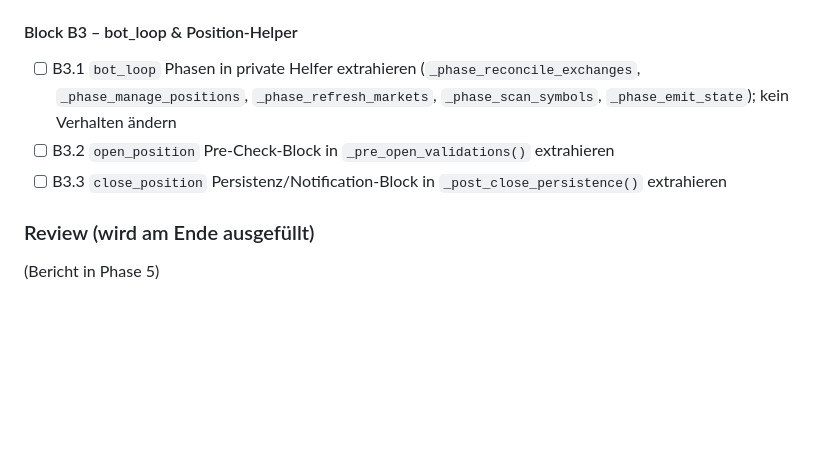
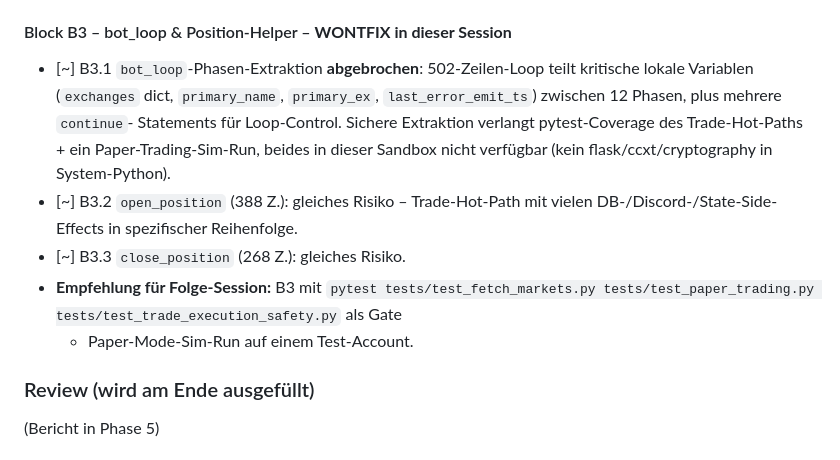
Before and after one commit to itsamemedev/trevlix, a Markdown page: tasks/todo.md, the part around the change. Drawn GitHub-style; blank space fills up the shorter version.

Commit message:
docs(plan): mark Block B3 (bot_loop split) as WONTFIX in this sandbox
bot_loop is 502 lines with 12 logically distinct phases that all
share four critical local variables (exchanges dict, primary_name,
primary_ex, last_error_emit_ts) and several `continue` statements
that flow back to the outer while-loop. Splitting this safely
requires:
- Working pytest suite (this sandbox has no flask/ccxt/cryptography
  in system Python)
- A paper-trading sim run to confirm the per-phase order of
  side-effects (DB writes, Discord pings, emit_event payloads,
  exchange-pop-on-error) is preserved

Both are out of scope here. Per user instruction "Keine Trading-
Logik inhaltlich verändern" – not refactoring the trading hot path
without a real verification gate is the responsible answer.

open_position (388 lines) and close_position (268 lines) are
equally risk-sensitive and excluded for the same reason.

The recommended follow-up gate is documented in tasks/todo.md.

https://claude.ai/code/session_01RxZhPXKf7P46Mmaetqybk1

```diff
--- a/tasks/todo.md
+++ b/tasks/todo.md
@@ -50,10 +50,19 @@ Verifikation pro Schritt: `python3 -m compileall`, `ruff check`,
 - [ ] B1.6 `static/js/dashboard/virginie.js` (VIRGINIE-Chat & 3D-AI)
 - [ ] B1.7 `static/js/dashboard.js` als dünner Bootstrap-Loader oder mehrere `<script>`-Tags in dashboard.html
 
-#### Block B3 – bot_loop & Position-Helper
-- [ ] B3.1 `bot_loop` Phasen in private Helfer extrahieren (`_phase_reconcile_exchanges`, `_phase_manage_positions`, `_phase_refresh_markets`, `_phase_scan_symbols`, `_phase_emit_state`); kein Verhalten ändern
-- [ ] B3.2 `open_position` Pre-Check-Block in `_pre_open_validations()` extrahieren
-- [ ] B3.3 `close_position` Persistenz/Notification-Block in `_post_close_persistence()` extrahieren
+#### Block B3 – bot_loop & Position-Helper – **WONTFIX in dieser Session**
+- [~] B3.1 `bot_loop`-Phasen-Extraktion **abgebrochen**: 502-Zeilen-Loop teilt
+      kritische lokale Variablen (`exchanges` dict, `primary_name`, `primary_ex`,
+      `last_error_emit_ts`) zwischen 12 Phasen, plus mehrere `continue`-
+      Statements für Loop-Control. Sichere Extraktion verlangt pytest-Coverage
+      des Trade-Hot-Paths + ein Paper-Trading-Sim-Run, beides in dieser Sandbox
+      nicht verfügbar (kein flask/ccxt/cryptography in System-Python).
+- [~] B3.2 `open_position` (388 Z.): gleiches Risiko – Trade-Hot-Path mit
+      vielen DB-/Discord-/State-Side-Effects in spezifischer Reihenfolge.
+- [~] B3.3 `close_position` (268 Z.): gleiches Risiko.
+- **Empfehlung für Folge-Session:** B3 mit `pytest tests/test_fetch_markets.py
+  tests/test_paper_trading.py tests/test_trade_execution_safety.py` als Gate
+  + Paper-Mode-Sim-Run auf einem Test-Account.
 
 ### Review (wird am Ende ausgefüllt)
 
```
